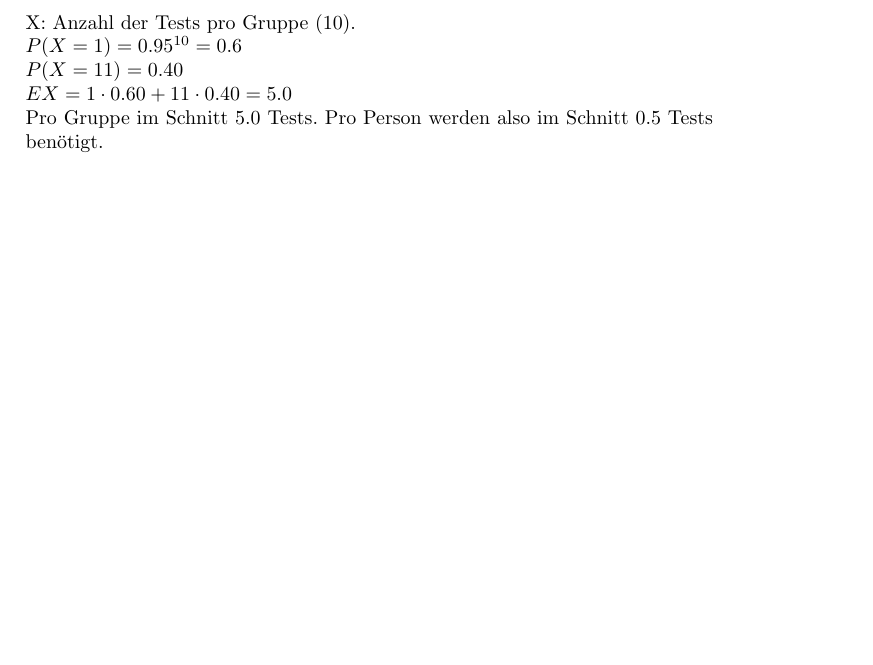
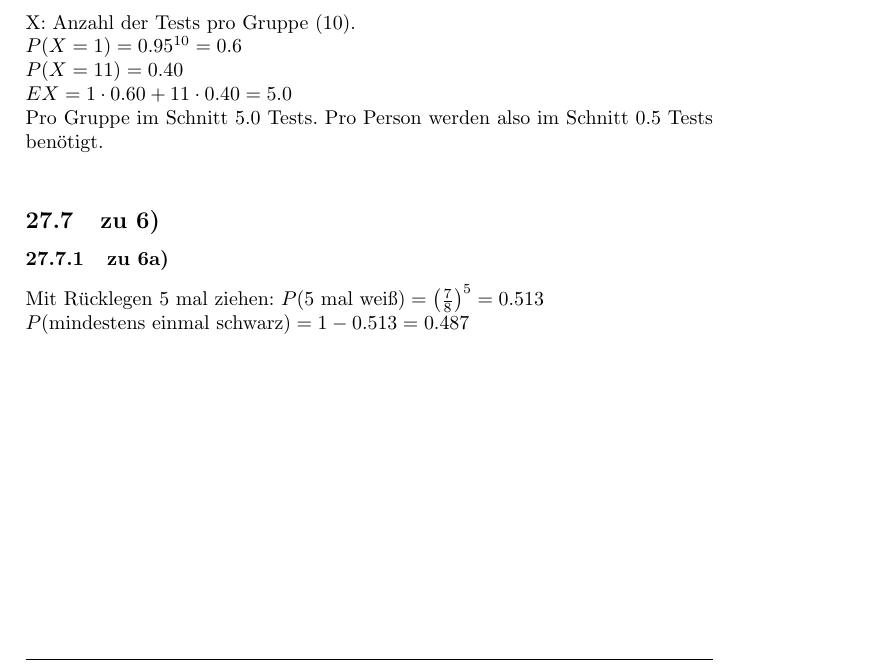
Before and after one commit to 089/Mitschrift.Wahrscheinlichkeitstheorie_und_Statistik.Hoerwick.WS1516, a LaTeX document (Wahrscheinlichkeitstheorie.Hoerwick.WS1516.tex, which reads pruefung_ss2012.tex): part of page 75 of 76, cut so that both start at the same text, the shorter picture padded with empty space. Compiled offline with pdfLaTeX.

Commit message:
Update 2016-01-11 SS2012 6a

```diff
--- a/pruefung_ss2012.tex
+++ b/pruefung_ss2012.tex
@@ -99,4 +99,12 @@ $ P(X=11) = 0.40 $
 
 $ EX = 1\cdot 0.60 + 11\cdot 0.40 = 5.0$
 
-Pro Gruppe im Schnitt 5.0 Tests. Pro Person werden also im Schnitt 0.5 Tests benötigt.
+Pro Gruppe im Schnitt 5.0 Tests. Pro Person werden also im Schnitt 0.5 Tests benötigt. \\
+
+\subsection{zu 6)}
+% 3 \includegraphicsdeluxe{UrneSS2012z6.jpg}{Urne}{Urne}{fig:UrneSS2012z6}
+
+\subsubsection{zu 6a)}
+Mit Rücklegen 5 mal ziehen: $ P(\textrm{5 mal weiß}) = \rbr{\frac{7}{8}}^5 = 0.513 $
+
+$ P(\textrm{mindestens einmal schwarz}) = 1 - 0.513 = 0.487 $
```
Also changed, not shown: Wahrscheinlichkeitstheorie.Hoerwick.WS1516.pdf.
